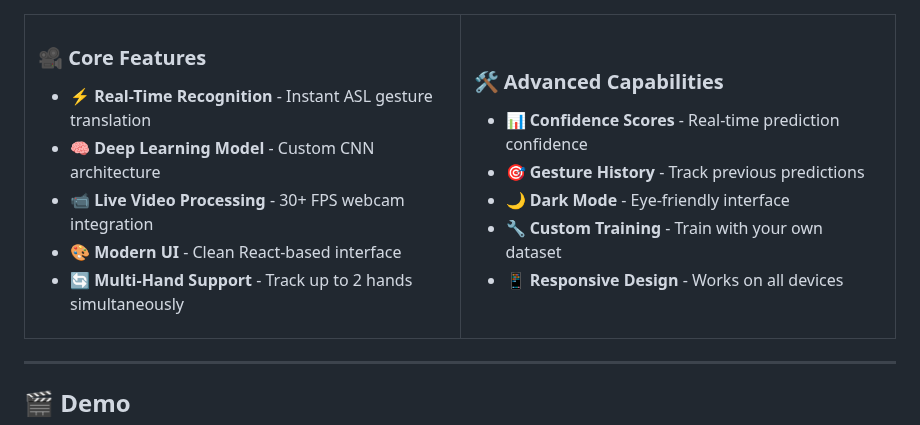
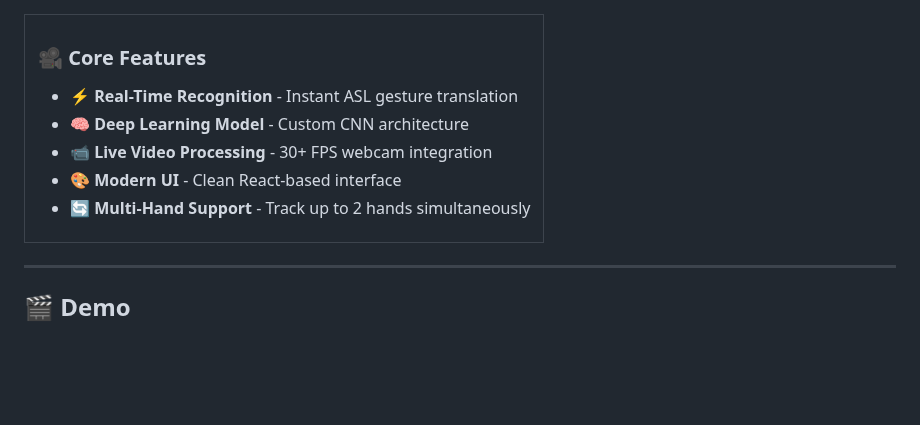
Before and after one commit to Ishika-guptaa25/ASL-Gesture-Sense, a Markdown page: README.md, the part around one of its changes. Rendered like a GitHub page; blank space fills up the shorter version.

```diff
--- a/README.md
+++ b/README.md
@@ -49,16 +49,6 @@
 - 📹 **Live Video Processing** - 30+ FPS webcam integration
 - 🎨 **Modern UI** - Clean React-based interface
 - 🔄 **Multi-Hand Support** - Track up to 2 hands simultaneously
-
-</td>
-<td width="50%">
-
-### 🛠️ Advanced Capabilities
-- 📊 **Confidence Scores** - Real-time prediction confidence
-- 🎯 **Gesture History** - Track previous predictions
-- 🌙 **Dark Mode** - Eye-friendly interface
-- 🔧 **Custom Training** - Train with your own dataset
-- 📱 **Responsive Design** - Works on all devices
 
 </td>
 </tr>
```
Also changed, not shown: other parts of README.md (+1 -1 lines).
